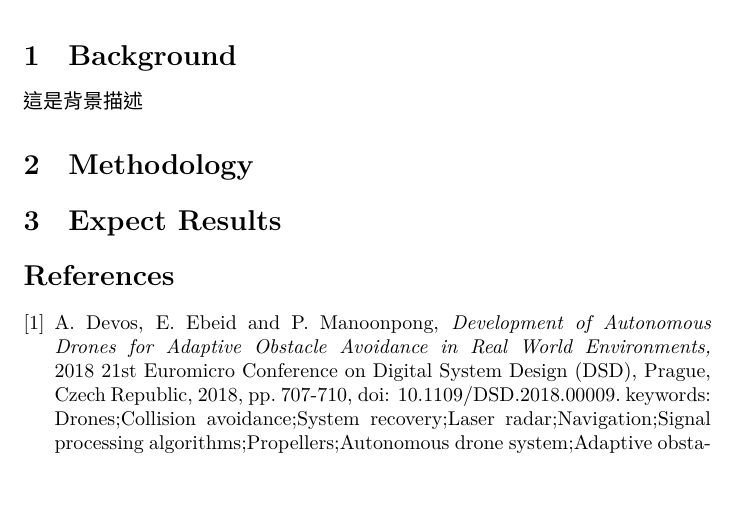
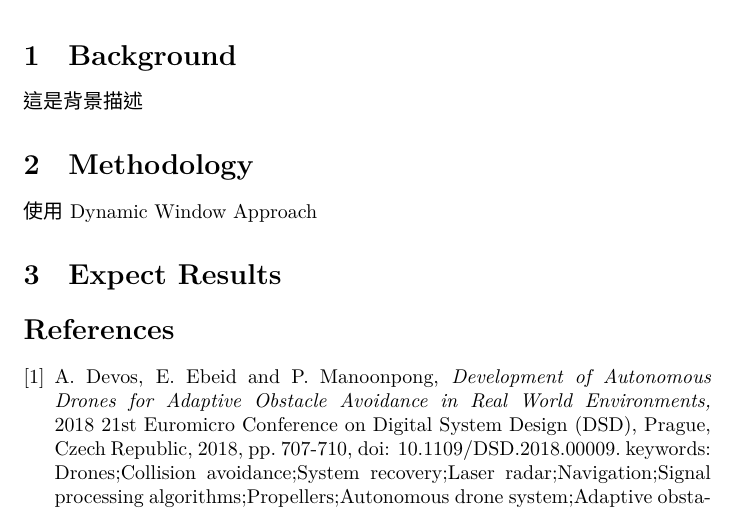
Before and after one commit to PHChenGit/obstacle_avoidance_using_drone, a LaTeX document (proposal.tex): part of the page, cut so that both start at the same text, the shorter picture padded with empty space. Compiled offline with XeLaTeX.

Commit message:
feat:add method

```diff
--- a/proposal.tex
+++ b/proposal.tex
@@ -14,7 +14,7 @@
 	\section{Background}
      這是背景描述
 	\section{Methodology}
-
+	使用Dynamic Window Approach
 	\section{Expect Results}
 
 
```
Also changed, not shown: proposal.pdf, 2 other files.
